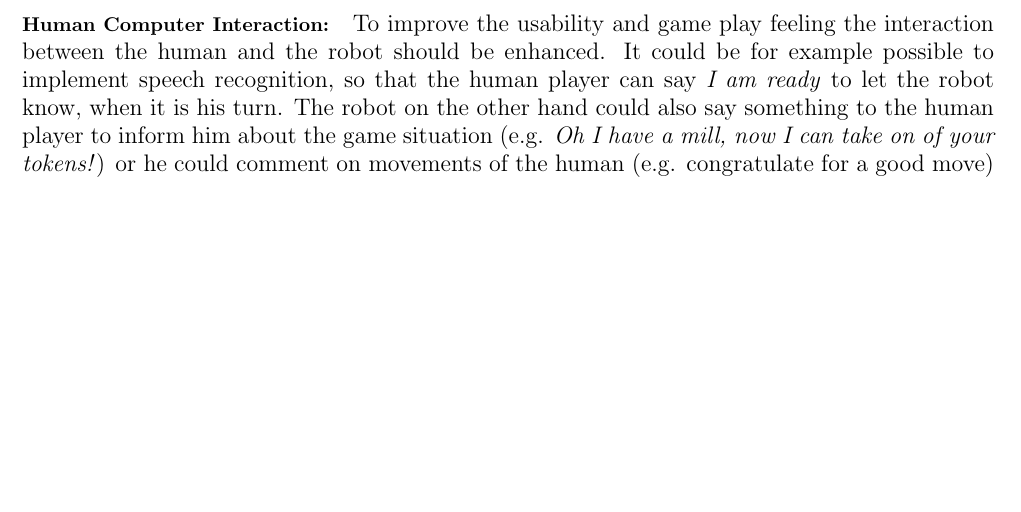
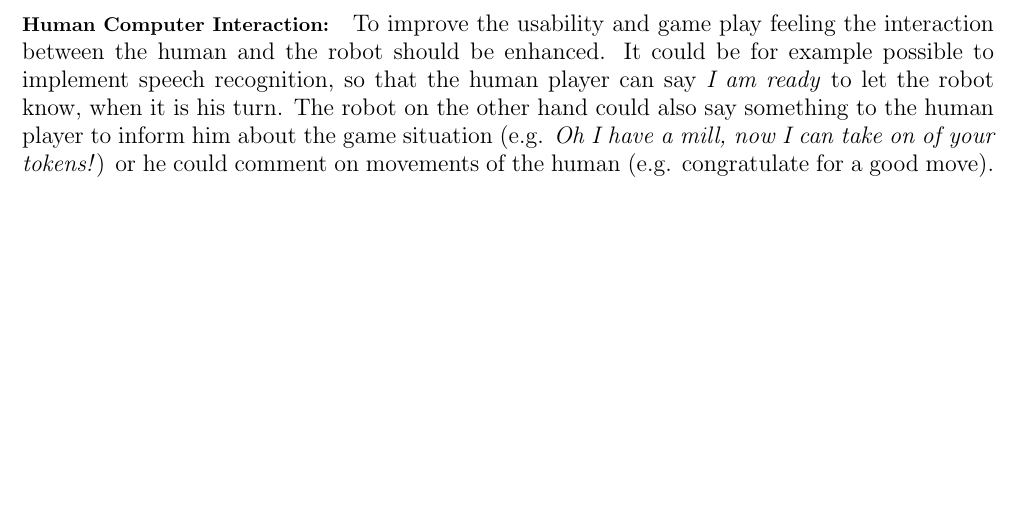
Before and after one commit to larsengel/roboApp, a LaTeX paper (Documentation/docu.tex): part of page 11 of 12, cut so that both start at the same text. Compiled offline with pdfLaTeX.

Commit message:
Working on docu

```diff
--- a/Documentation/docu.tex
+++ b/Documentation/docu.tex
@@ -205,7 +205,7 @@ Though the final product is playable there is still plenty of room for improveme
 \paragraph{Board rotation:} As already mentioned in section \ref{visual_analysis} the game has to be placed at a fixed angle. This limitation should be resolved in a future version of the application. The robot application is already prepared for such an improvement (see section \ref{sec:boardpoints}). A job for the camera, that is able to detect the rotation of the board precisely is necessary to resolve this situation. The best implementation would be a job that is not only able to detect the rotation of the board at the beginning of the game but also detect changes of the rotation and position of the game board while the game is running.
 \paragraph{Visual analysis:} The detection of the placed tokens is not very robust right now. It depends very much on the lightning how well the tokens can be recognized. Especially the white tokens are difficult to detect since, under sum conditions, their contrast and color does not differ very much from the game board, which has a similar color since the camera is only detecting black and white. The camera that was available has only low features for visual analysis and the computational power is also low. Changing on a more powerful camera could make the application more robust. Since the robot application is not deeply connected to the visual analysis done by the camera, it would be very easy to exchange the camera. If the new camera could also be used as an Modbus/TCP server, no changes at all would be needed inside the robot application.
 \paragraph{Improvement of safety:} The implemented safety features could also be improved. The application will stop a movement if a specific \emph{ForceCondition} was fired. After that the robot will try to do the same movement again. But when a movement is not possible, because an immovable object is in its ways, this will lead to a infinite loop since the robot will try again and again to complete its movement. A better solution would be to enable the human player to stop the application, when the \emph{ForCondition} was fired.
-\paragraph{Human Computer Interaction:} To improve the usability and game play feeling the interaction between the human and the robot should be enhanced. It could be for example possible to implement speech recognition, so that the human player can say \emph{I am ready} to let the robot know, when it is his turn. The robot on the other hand could also say something to the human player to inform him about the game situation (e.g. \emph{Oh I have a mill, now I can take on of your tokens!}) or he could comment on movements of the human (e.g. congratulate for a good move)
+\paragraph{Human Computer Interaction:} To improve the usability and game play feeling the interaction between the human and the robot should be enhanced. It could be for example possible to implement speech recognition, so that the human player can say \emph{I am ready} to let the robot know, when it is his turn. The robot on the other hand could also say something to the human player to inform him about the game situation (e.g. \emph{Oh I have a mill, now I can take on of your tokens!}) or he could comment on movements of the human (e.g. congratulate for a good move).
 \newpage
 
 %%%%%%%%%%%%%%%%%%%%%%%%%%%%%%%%%%%%%%%%%%%%%%%%%%%%%%%%%%%%%
```
